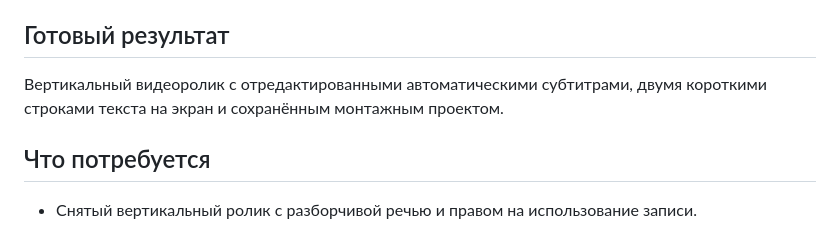
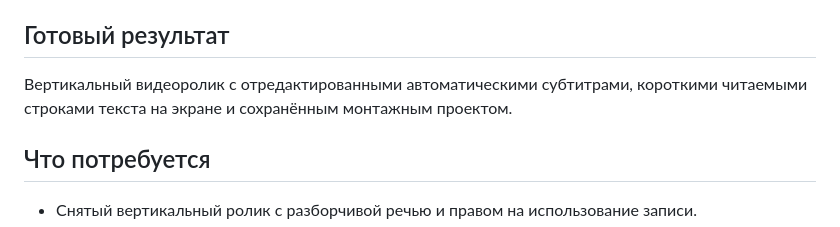
Before and after one commit to kaspi-trend-ai-dev/neiropraktika., a Markdown page: docs/CAPCUT-CAPTIONS-EXAMPLE.md, the part around the change. Rendered like a GitHub page.

Commit message:
Sync CapCut editorial preview with the exact final deliverable

```diff
--- a/docs/CAPCUT-CAPTIONS-EXAMPLE.md
+++ b/docs/CAPCUT-CAPTIONS-EXAMPLE.md
@@ -10,7 +10,7 @@
 
 ## Готовый результат
 
-Вертикальный видеоролик с отредактированными автоматическими субтитрами, двумя короткими строками текста на экран и сохранённым монтажным проектом.
+Вертикальный видеоролик с отредактированными автоматическими субтитрами, короткими читаемыми строками текста на экране и сохранённым монтажным проектом.
 
 ## Что потребуется
 
```
